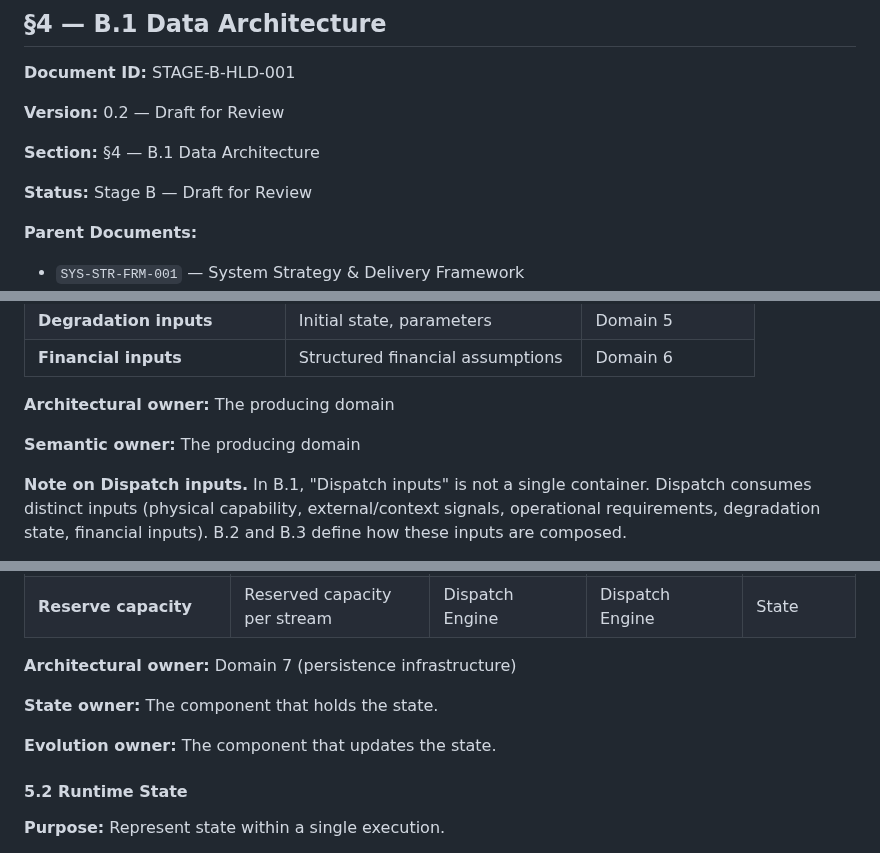
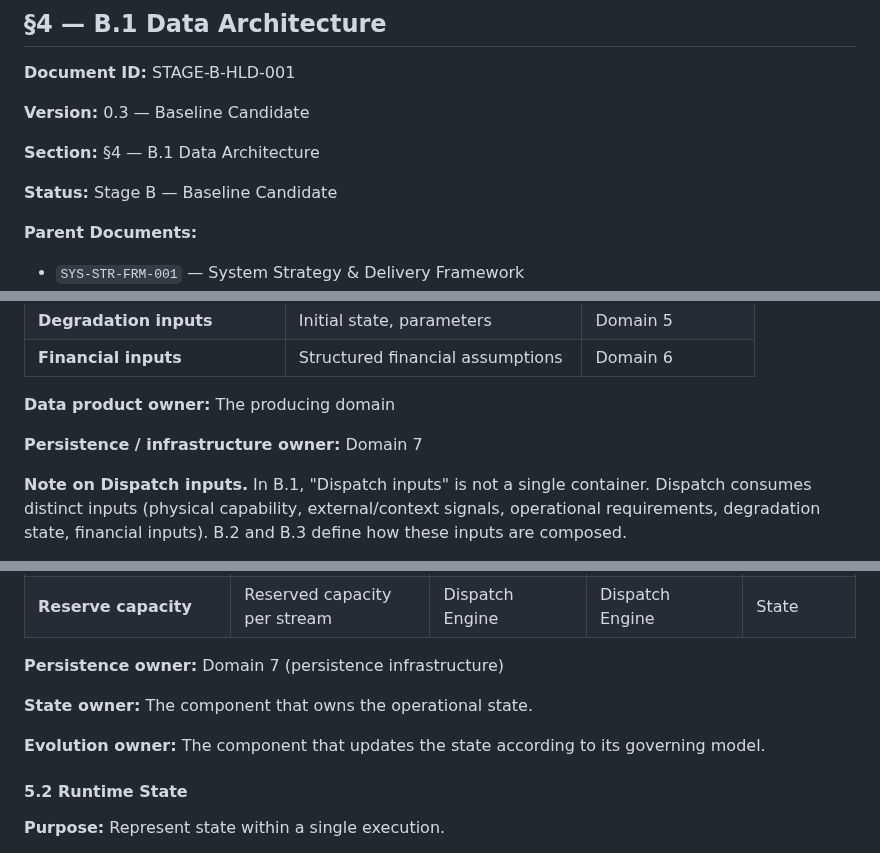
Before and after one commit to danacioDS/EngieBess, a Markdown page: docs/Stage-B-system-architecture/01-data-architecture.md, 3 parts joined by grey strips. GitHub-like rendering.

Commit message:
docs(stage-b): B.1 Data Architecture v0.3 — baseline candidate
Applies 4 final corrections:

1. F4: replaced 'Architectural owner' with 'Data product owner' +
   'Persistence/infrastructure owner'
2. F5: clarified Persistence owner / State owner / Evolution owner
3. Runtime State: removed 'Current scenario parameters'
4. Reproducibility: replaced 'Same inputs -> same outputs' with
   'Same declared inputs, configuration, state initialization, and
   execution version -> reproducible results'

Promotes version to v0.3 — Baseline Candidate.

Refs: STAGE-B-HLD-001 §4, B.0 v0.3.3
Closes: B.1 Data Architecture
Next: B.2 Model Architecture

```diff
--- a/docs/Stage-B-system-architecture/01-data-architecture.md
+++ b/docs/Stage-B-system-architecture/01-data-architecture.md
@@ -4,11 +4,11 @@
 
 **Document ID:** STAGE-B-HLD-001
 
-**Version:** 0.2 — Draft for Review
+**Version:** 0.3 — Baseline Candidate
 
 **Section:** §4 — B.1 Data Architecture
 
-**Status:** Stage B — Draft for Review
+**Status:** Stage B — Baseline Candidate
 
 **Parent Documents:**
 - `SYS-STR-FRM-001` — System Strategy & Delivery Framework
@@ -257,9 +257,9 @@ The **Governance Data** represents cross-cutting metadata:
 | **Degradation inputs** | Initial state, parameters | Domain 5 |
 | **Financial inputs** | Structured financial assumptions | Domain 6 |
 
-**Architectural owner:** The producing domain
+**Data product owner:** The producing domain
 
-**Semantic owner:** The producing domain
+**Persistence / infrastructure owner:** Domain 7
 
 **Note on Dispatch inputs.** In B.1, "Dispatch inputs" is not a single container. Dispatch consumes distinct inputs (physical capability, external/context signals, operational requirements, degradation state, financial inputs). B.2 and B.3 define how these inputs are composed.
 
@@ -292,11 +292,11 @@ The **Governance Data** represents cross-cutting metadata:
 | **Cash flow accumulator** | Annual cash flow | Financial Engine | Financial Engine | State |
 | **Reserve capacity** | Reserved capacity per stream | Dispatch Engine | Dispatch Engine | State |
 
-**Architectural owner:** Domain 7 (persistence infrastructure)
+**Persistence owner:** Domain 7 (persistence infrastructure)
 
-**State owner:** The component that holds the state.
+**State owner:** The component that owns the operational state.
 
-**Evolution owner:** The component that updates the state.
+**Evolution owner:** The component that updates the state according to its governing model.
 
 #### 5.2 Runtime State
 
```
Also changed, not shown: other parts of docs/Stage-B-system-architecture/01-data-architecture.md (+3 -3 lines).
